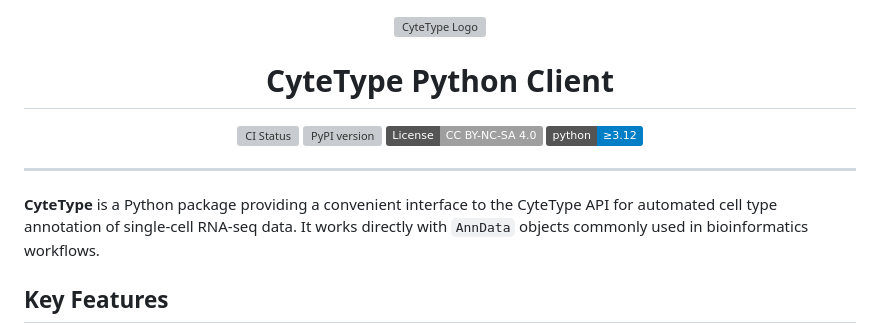
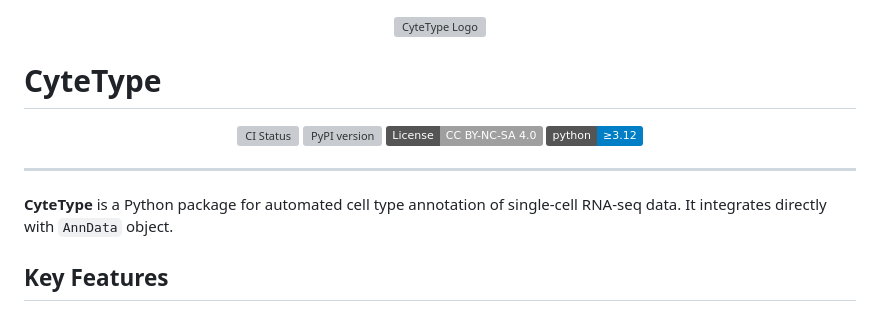
Before and after one commit to NygenAnalytics/CyteType, a Markdown page: README.md, the part around the change. Rendered like a GitHub page; badges without logos; grey boxes are pictures that could not be loaded.

```diff
--- a/README.md
+++ b/README.md
@@ -2,7 +2,7 @@
   <img src="logo.svg" alt="CyteType Logo" width="200"/>
 </p>
 
-<h1 align="center">CyteType Python Client</h1>
+<h1 align="left">CyteType</h1>
 
 <p align="center">
   <!-- GitHub Actions CI Badge -->
@@ -20,7 +20,7 @@
 
 ---
 
-**CyteType** is a Python package providing a convenient interface to the CyteType API for automated cell type annotation of single-cell RNA-seq data. It works directly with `AnnData` objects commonly used in bioinformatics workflows.
+**CyteType** is a Python package for automated cell type annotation of single-cell RNA-seq data. It integrates directly with `AnnData` object.
 
 ## Key Features
 
```
